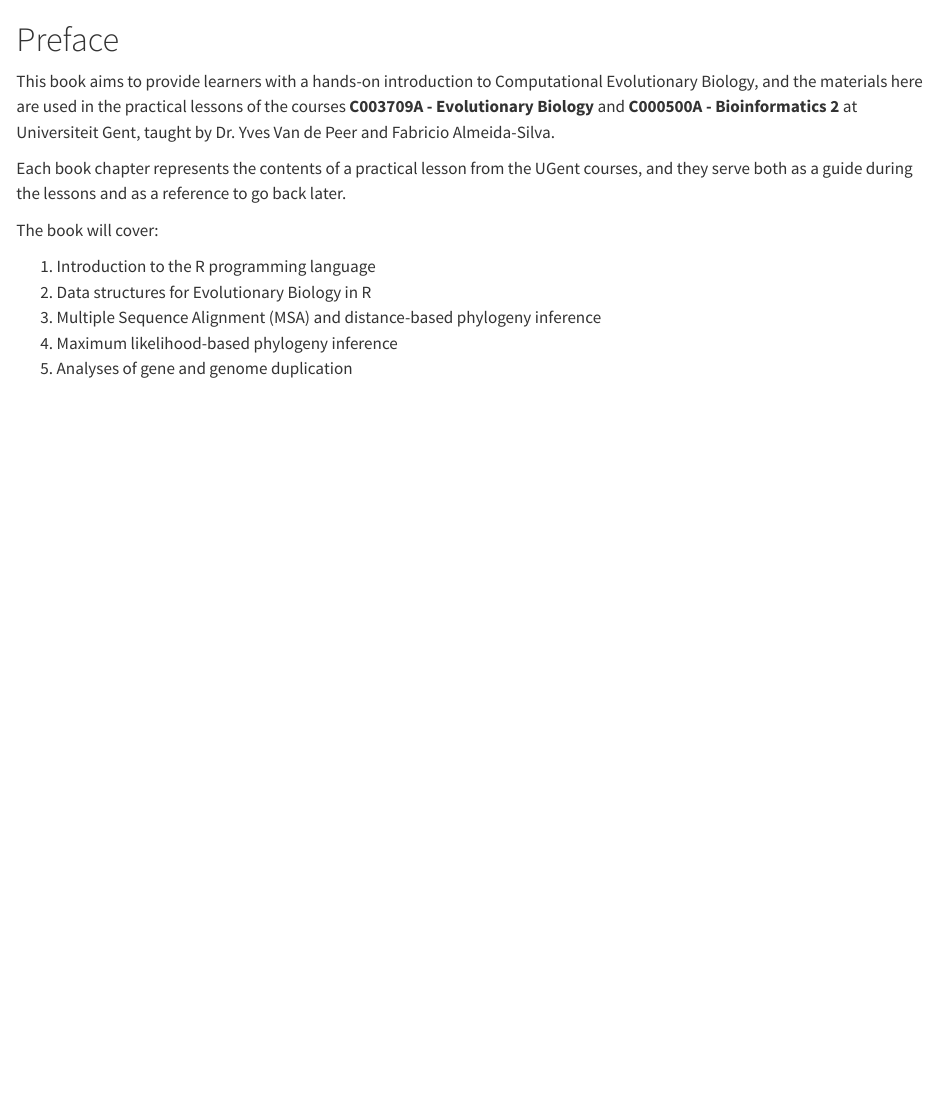
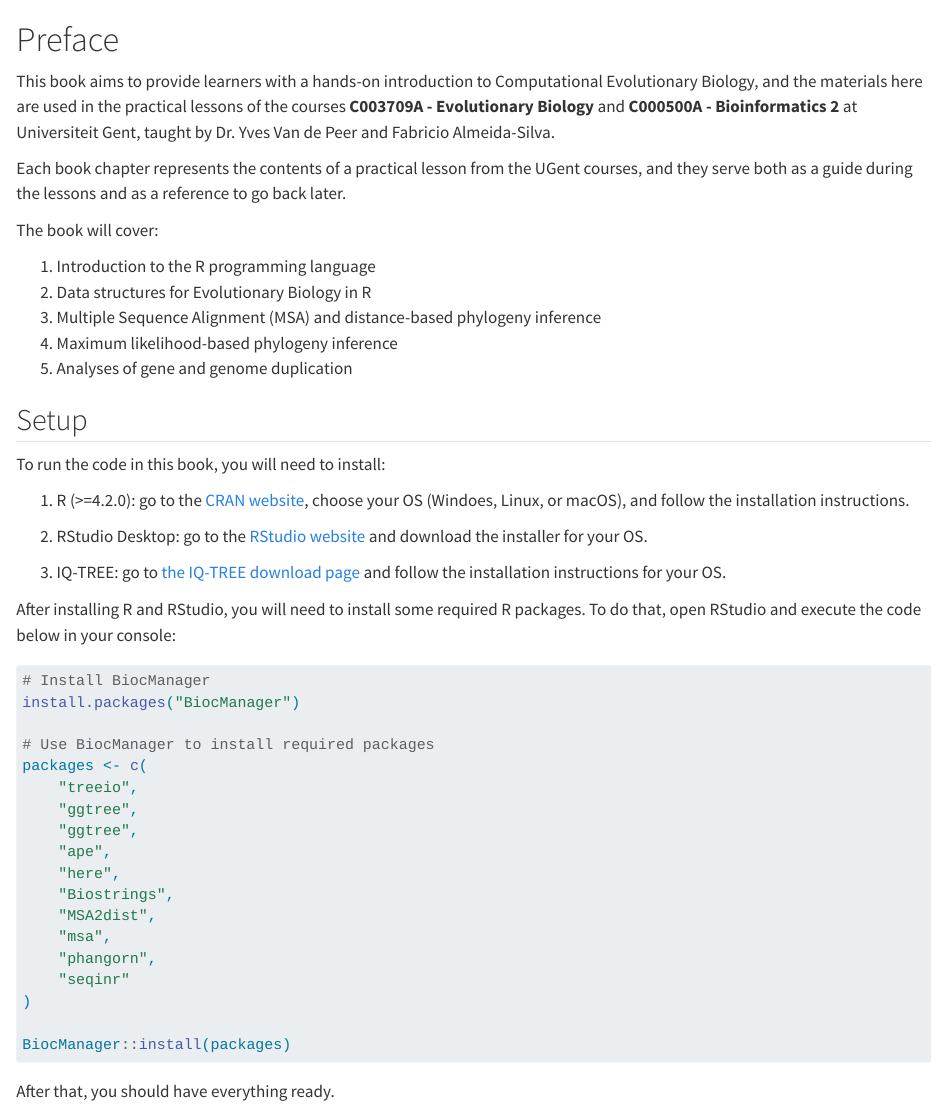
Before and after one commit to almeidasilvaf/CompEvoBio, a Quarto document (index.qmd): the page in a window 1100 px wide, from its top. Rendered offline with R 4.5, knitr and Pandoc in place of Quarto, with nearby package versions.

Commit message:
Added pre-course setup instructions

````diff
--- a/index.qmd
+++ b/index.qmd
@@ -1,19 +1,55 @@
 # Preface {.unnumbered}
 
-This book aims to provide learners with a hands-on introduction to
-Computational Evolutionary Biology, and the materials here are used
-in the practical lessons of the courses **C003709A - Evolutionary Biology**
-and **C000500A - Bioinformatics 2** at Universiteit Gent, taught by
-Dr. Yves Van de Peer and Fabricio Almeida-Silva.
+This book aims to provide learners with a hands-on introduction to Computational Evolutionary Biology, and the materials here are used in the practical lessons of the courses **C003709A - Evolutionary Biology** and **C000500A - Bioinformatics 2** at Universiteit Gent, taught by Dr. Yves Van de Peer and Fabricio Almeida-Silva.
 
-Each book chapter represents the contents of a practical lesson from the UGent
-courses, and they serve both as a guide during the lessons and as a reference
-to go back later.
+Each book chapter represents the contents of a practical lesson from the UGent courses, and they serve both as a guide during the lessons and as a reference to go back later.
 
 The book will cover:
 
-1. Introduction to the R programming language
-2. Data structures for Evolutionary Biology in R
-3. Multiple Sequence Alignment (MSA) and distance-based phylogeny inference
-3. Maximum likelihood-based phylogeny inference
-4. Analyses of gene and genome duplication
+1.  Introduction to the R programming language
+2.  Data structures for Evolutionary Biology in R
+3.  Multiple Sequence Alignment (MSA) and distance-based phylogeny inference
+4.  Maximum likelihood-based phylogeny inference
+5.  Analyses of gene and genome duplication
+
+
+## Setup
+
+To run the code in this book, you will need to install:
+
+1. R (>=4.2.0): go to the [CRAN website](https://cran.r-project.org/), choose your OS (Windoes, Linux, or macOS), and follow the installation instructions.
+
+2. RStudio Desktop: go to the [RStudio website](https://posit.co/download/rstudio-desktop/)
+and download the installer for your OS.
+
+3. IQ-TREE: go to [the IQ-TREE download page](http://www.iqtree.org/#download)
+and follow the installation instructions for your OS.
+
+
+After installing R and RStudio, you will need to install some required
+R packages. To do that, open RStudio and execute the code below in your console:
+
+```{r}
+#| eval: false
+
+# Install BiocManager
+install.packages("BiocManager")
+
+# Use BiocManager to install required packages
+packages <- c(
+    "treeio",
+    "ggtree",
+    "ggtree",
+    "ape",
+    "here",
+    "Biostrings",
+    "MSA2dist",
+    "msa",
+    "phangorn",
+    "seqinr"
+)
+
+BiocManager::install(packages)
+```
+
+After that, you should have everything ready.
````
